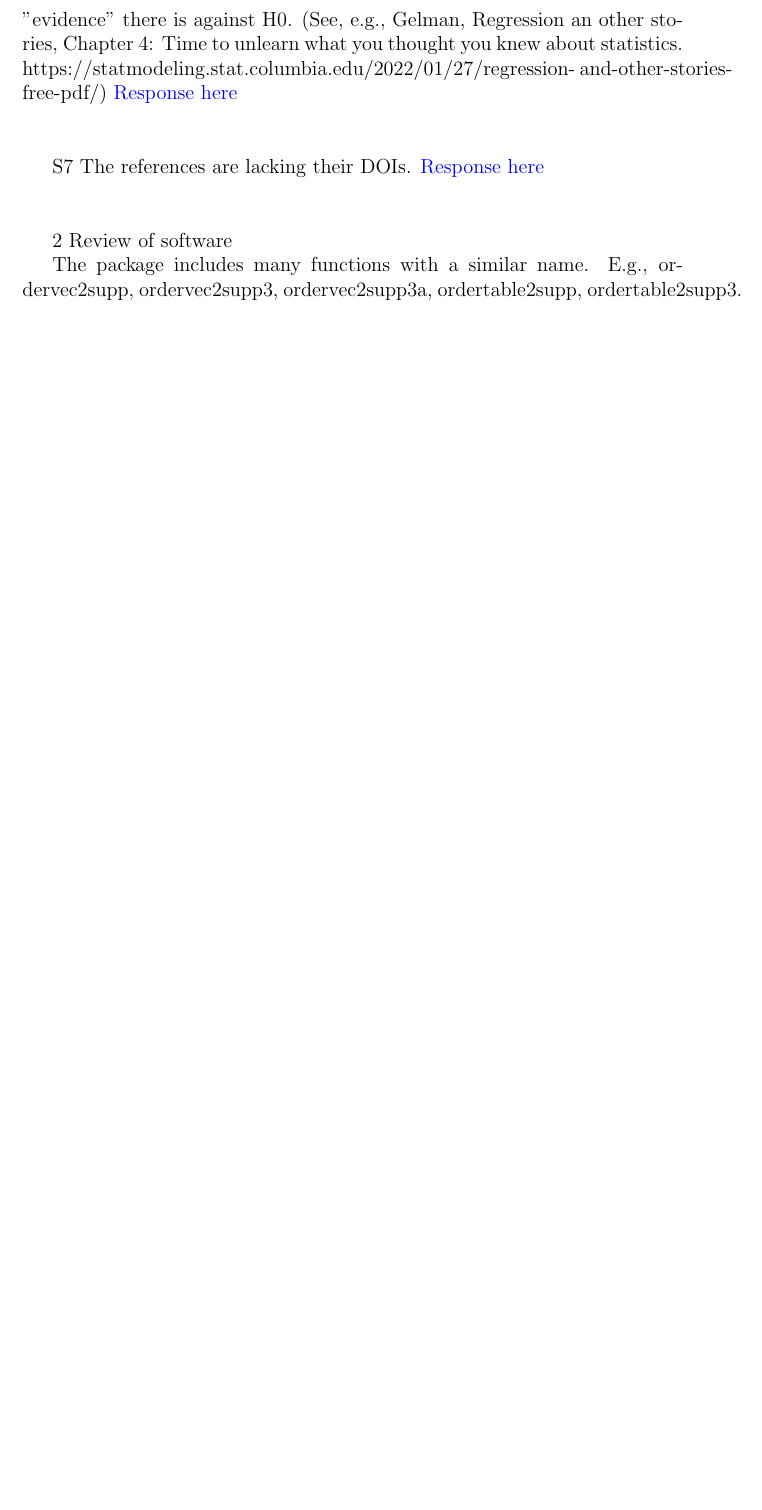
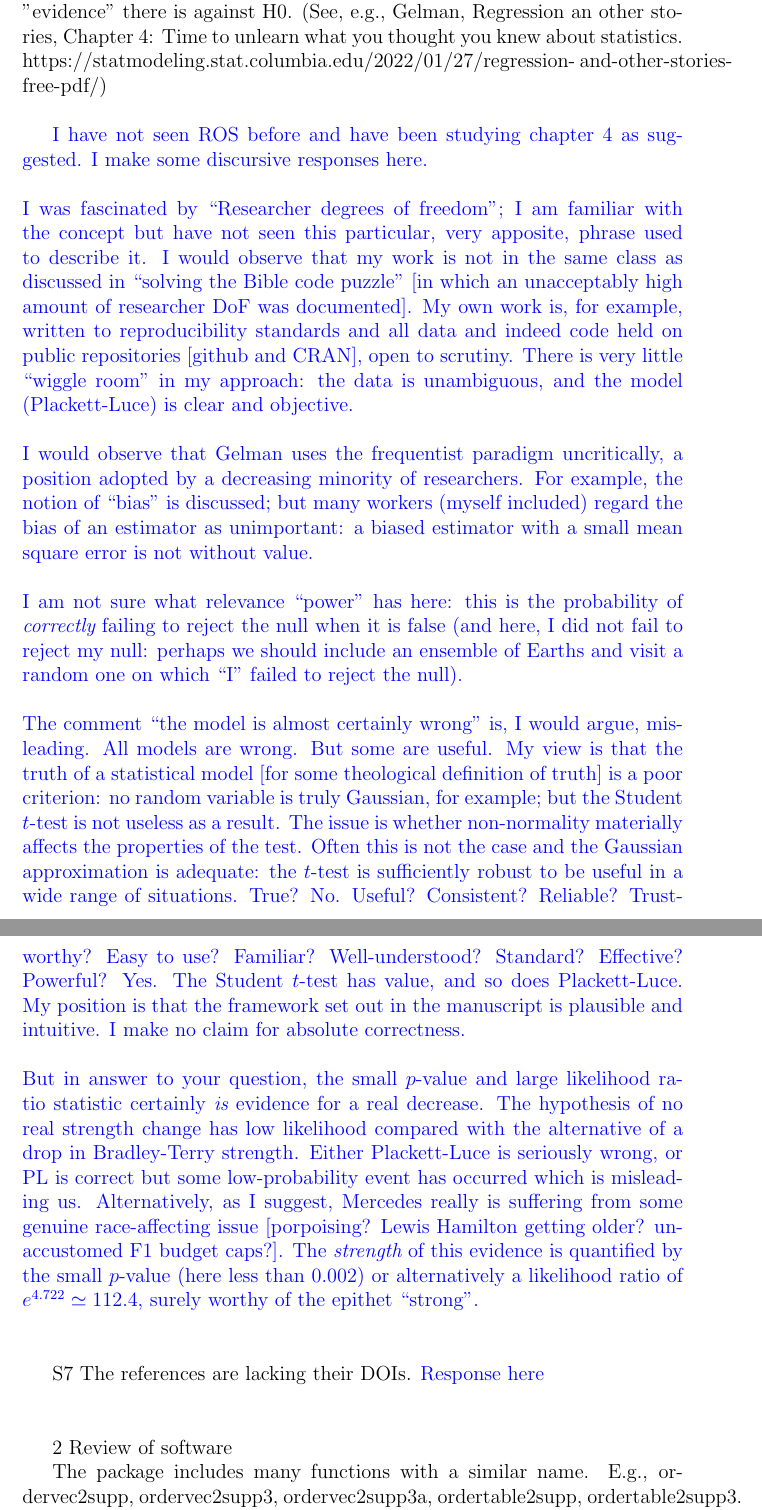
Before and after one commit to RobinHankin/hyper2, a LaTeX document (inst/jss_4382_rebuttal.tex): part of page 5 of 6 before the commit and two parts of pages 5 and 6 of 7 after it, the two joined at a grey line, cut so that both start at the same text, the shorter picture padded with empty space. Compiled offline with pdfLaTeX.

Commit message:
more work on issue #153

```diff
--- a/inst/jss_4382_rebuttal.tex
+++ b/inst/jss_4382_rebuttal.tex
@@ -189,10 +187,56 @@ the "real decrease." Also, power is unknown, so it is difficult to say what
 "evidence" there is against H0. (See, e.g., Gelman, Regression an other
 stories, Chapter 4: Time to unlearn what you thought you knew about
 statistics. https://statmodeling.stat.columbia.edu/2022/01/27/regression-
-and-other-stories-free-pdf/)
-\textcolor{blue}{Response here}\\ \\
+and-other-stories-free-pdf/)\\
 
-
+\textcolor{blue}{I have not seen ROS before and have been studying
+  chapter 4 as suggested.  I make some discursive responses
+  here.\\ \\ I was fascinated by ``Researcher degrees of freedom''; I
+  am familiar with the concept but have not seen this particular, very
+  apposite, phrase used to describe it.  I would observe that my work
+  is not in the same class as discussed in ``solving the Bible code
+  puzzle'' [in which an unacceptably high amount of researcher DoF was
+    documented].  My own work is, for example, written to
+  reproducibility standards and all data and indeed code held on
+  public repositories [github and CRAN], open to scrutiny.  There is
+  very little ``wiggle room'' in my approach: the data is unambiguous,
+  and the model (Plackett-Luce) is clear and objective.\\ \\ I would
+  observe that Gelman uses the frequentist paradigm uncritically, a
+  position adopted by a decreasing minority of researchers.  For
+  example, the notion of ``bias'' is discussed; but many workers
+  (myself included) regard the bias of an estimator as unimportant: a
+  biased estimator with a small mean square error is not without
+  value.\\ \\I am not sure what relevance ``power'' has here: this is
+  the probability of {\em correctly} failing to reject the null when
+  it is false (and here, I did not fail to reject my null: perhaps we
+  should include an ensemble of Earths and visit a random one on which
+  ``I'' failed to reject the null).\\ \\ The comment ``the model is
+  almost certainly wrong'' is, I would argue, misleading.  All models
+  are wrong.  But some are useful.  My view is that the truth of a
+  statistical model [for some theological definition of truth] is a
+  poor criterion: no random variable is truly Gaussian, for example;
+  but the Student $t$-test is not useless as a result.  The issue is
+  whether non-normality materially affects the properties of the test.
+  Often this is not the case and the Gaussian approximation is
+  adequate: the $t$-test is sufficiently robust to be useful in a wide
+  range of situations.  True? No. Useful?  Consistent? Reliable?
+  Trustworthy?  Easy to use?  Familiar?  Well-understood? Standard?
+  Effective?  Powerful?  Yes.  The Student $t$-test has value, and so
+  does Plackett-Luce.  My position is that the framework set out in
+  the manuscript is plausible and intuitive.  I make no claim for
+  absolute correctness.\\ \\ But in answer to your question, the small
+  $p$-value and large likelihood ratio statistic certainly {\em is}
+  evidence for a real decrease.  The hypothesis of no real strength
+  change has low likelihood compared with the alternative of a drop in
+  Bradley-Terry strength.  Either Plackett-Luce is seriously wrong, or
+  PL is correct but some low-probability event has occurred which is
+  misleading us.  Alternatively, as I suggest, Mercedes really is
+  suffering from some genuine race-affecting issue [porpoising? Lewis
+    Hamilton getting older?  unaccustomed F1 budget caps?].  The {\em
+    strength} of this evidence is quantified by the small $p$-value
+  (here less than 0.002) or alternatively a likelihood ratio of
+  $e^{4.722}\simeq 112.4$, surely worthy of the epithet
+  ``strong''.}\\ \\
 
 S7 The references are lacking their DOIs.
 \textcolor{blue}{Response here}\\ \\
```
Also changed, not shown: inst/jss_hyper3.bib (+1 -1 lines), inst/jss_4382_rebuttal.tex (10 more changed lines), 1 other file.
